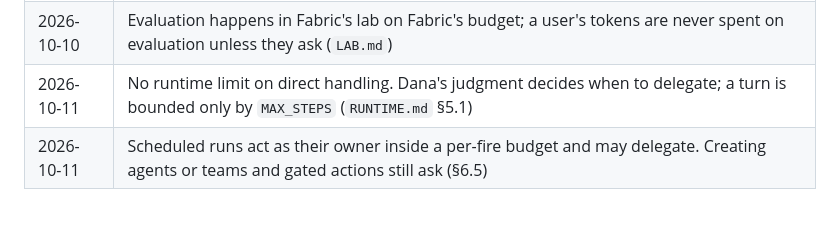
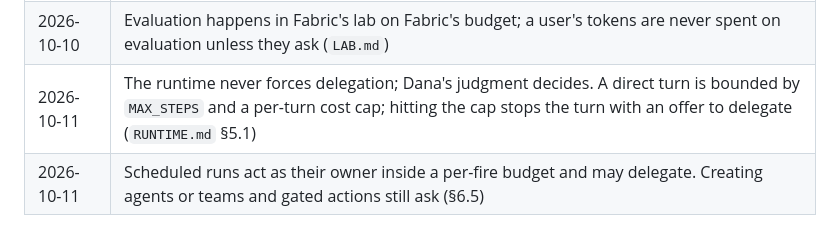
Before and after one commit to tdoan35/fabric, a Markdown page: docs/ARCHITECTURE.md, the part around the change. Rendered like a GitHub page.

```diff
--- a/docs/ARCHITECTURE.md
+++ b/docs/ARCHITECTURE.md
@@ -44,7 +44,7 @@ The server is the same code in all three places. What changes is where it runs,
 | 2026-10-10 | Dana handles small requests directly and delegates the rest: route by depth, not topic (PRODUCT §4.1) |
 | 2026-10-10 | Agents learn skills under a per-agent context budget, with a lifecycle that fades and deletes unused skills. Skills need no approval; organization changes do (`LEARNING.md`) |
 | 2026-10-10 | Evaluation happens in Fabric's lab on Fabric's budget; a user's tokens are never spent on evaluation unless they ask (`LAB.md`) |
-| 2026-10-11 | No runtime limit on direct handling. Dana's judgment decides when to delegate; a turn is bounded only by `MAX_STEPS` (`RUNTIME.md` §5.1) |
+| 2026-10-11 | The runtime never forces delegation; Dana's judgment decides. A direct turn is bounded by `MAX_STEPS` and a per-turn cost cap; hitting the cap stops the turn with an offer to delegate (`RUNTIME.md` §5.1) |
 | 2026-10-11 | Scheduled runs act as their owner inside a per-fire budget and may delegate. Creating agents or teams and gated actions still ask (§6.5) |
 
 ## 2. Where it runs
```
Also changed, not shown: docs/PRODUCT.md (+4 -4 lines), docs/RUNTIME.md (+1 -1 lines).
